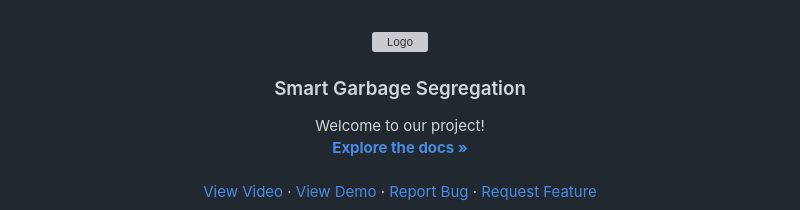
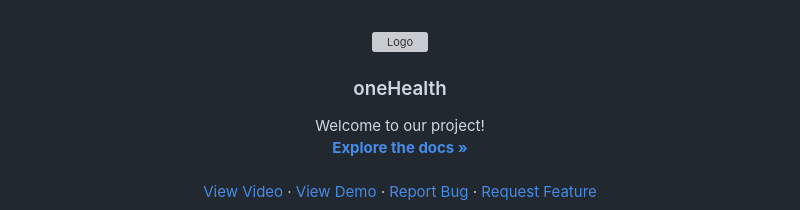
Before and after one commit to HemantDutta/oneHealth, a Markdown page: README.md, the part around the change. Drawn GitHub-style; grey boxes are pictures that could not be loaded.

```diff
--- a/README.md
+++ b/README.md
@@ -11,7 +11,7 @@
     <img src="images/logo.png" alt="Logo" width="80" height="80">
   </a>
 
-  <h3 align="center">Smart Garbage Segregation</h3>
+  <h3 align="center">oneHealth</h3>
 
   <p align="center">
     Welcome to our project!
```
